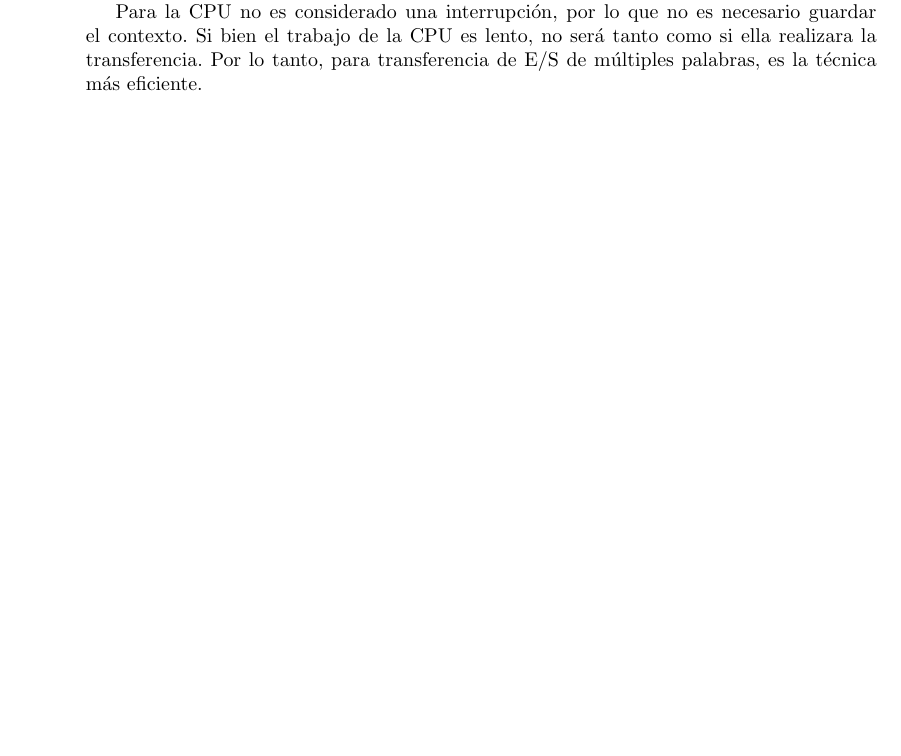
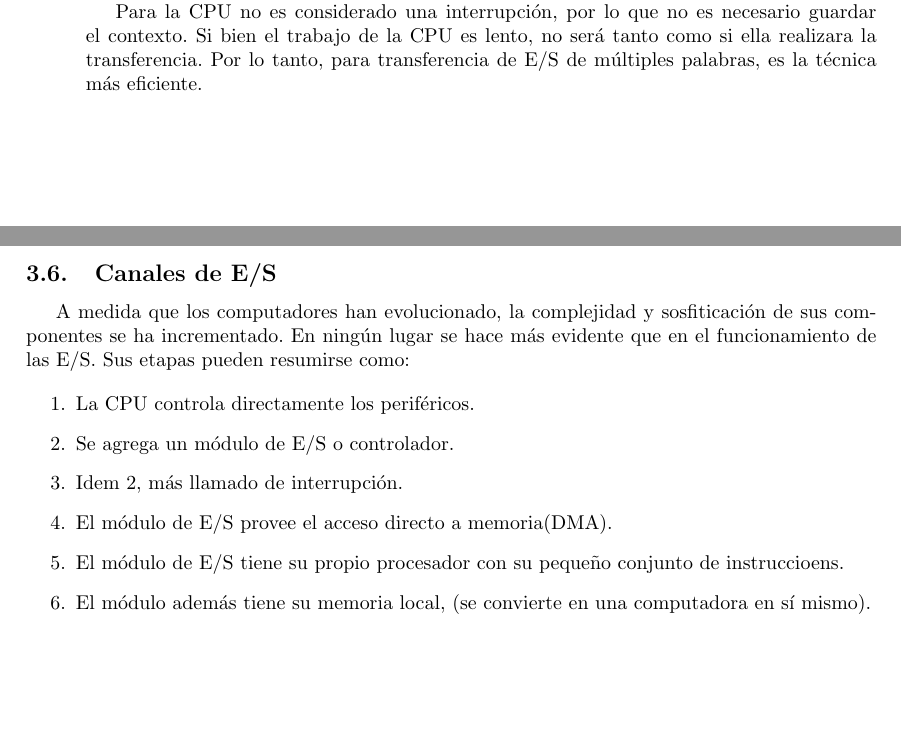
Before and after one commit to ivanpolanis/I105-CAC, a LaTeX document (apuntes/main.tex, which reads apuntes/03_entrada_salida.tex): part of page 19 of 20 before the commit and two parts of pages 19 and 20 of 21 after it, the two joined at a grey line, cut so that both start at the same text, the shorter picture padded with empty space. Compiled offline with pdfLaTeX.

Commit message:
Canales IO

```diff
--- a/apuntes/03_entrada_salida.tex
+++ b/apuntes/03_entrada_salida.tex
@@ -183,3 +183,16 @@ Si pueden distinguir dos tipos de transferencias:
   Para la CPU no es considerado una interrupción, por lo que no es necesario guardar el contexto. Si bien el trabajo de la CPU es lento, no será tanto como si ella realizara la transferencia. Por lo tanto, para transferencia de E/S de múltiples palabras, es la técnica más eficiente.
 
 \end{subs}
+
+\subsection{Canales de E/S}
+
+A medida que los computadores han evolucionado, la complejidad y sosfiticación de sus componentes se ha incrementado. En ningún lugar se hace más evidente que en el funcionamiento de las E/S. Sus etapas pueden resumirse como:
+
+\begin{enumerate}
+  \item La CPU controla directamente los periféricos.
+  \item Se agrega un módulo de E/S o controlador.
+  \item Idem 2, más llamado de interrupción.
+  \item El módulo de E/S provee el acceso directo a memoria(DMA).
+  \item El módulo de E/S tiene su propio procesador con su pequeño conjunto de instruccioens.
+  \item El módulo además tiene su memoria local, (se convierte en una computadora en sí mismo).
+\end{enumerate}
```
